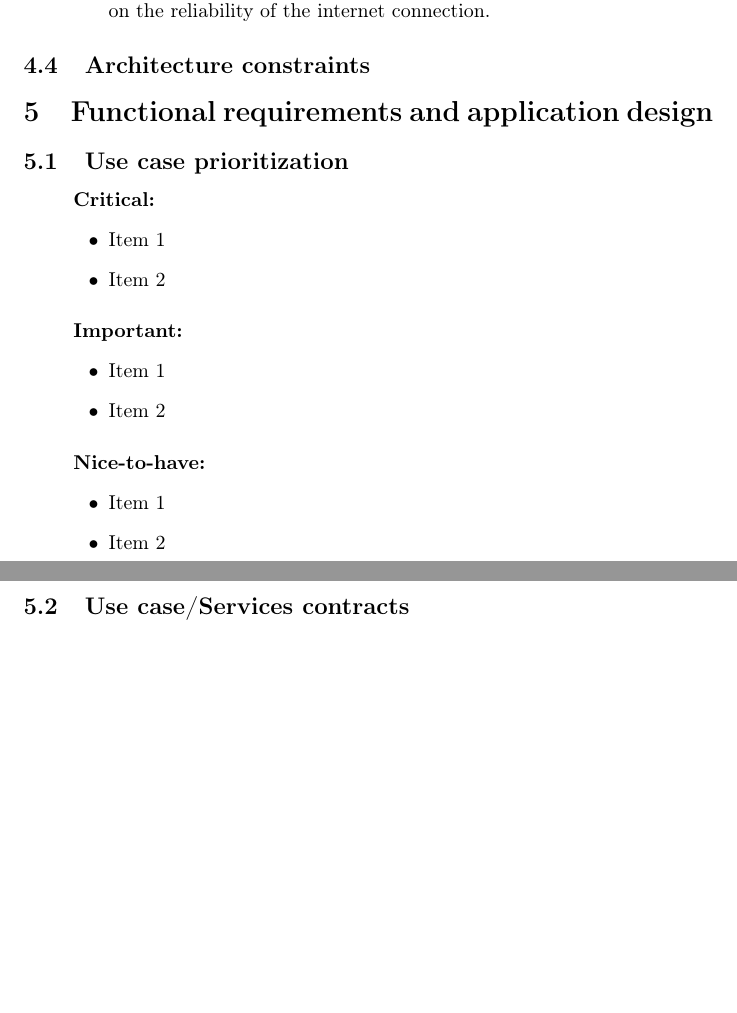
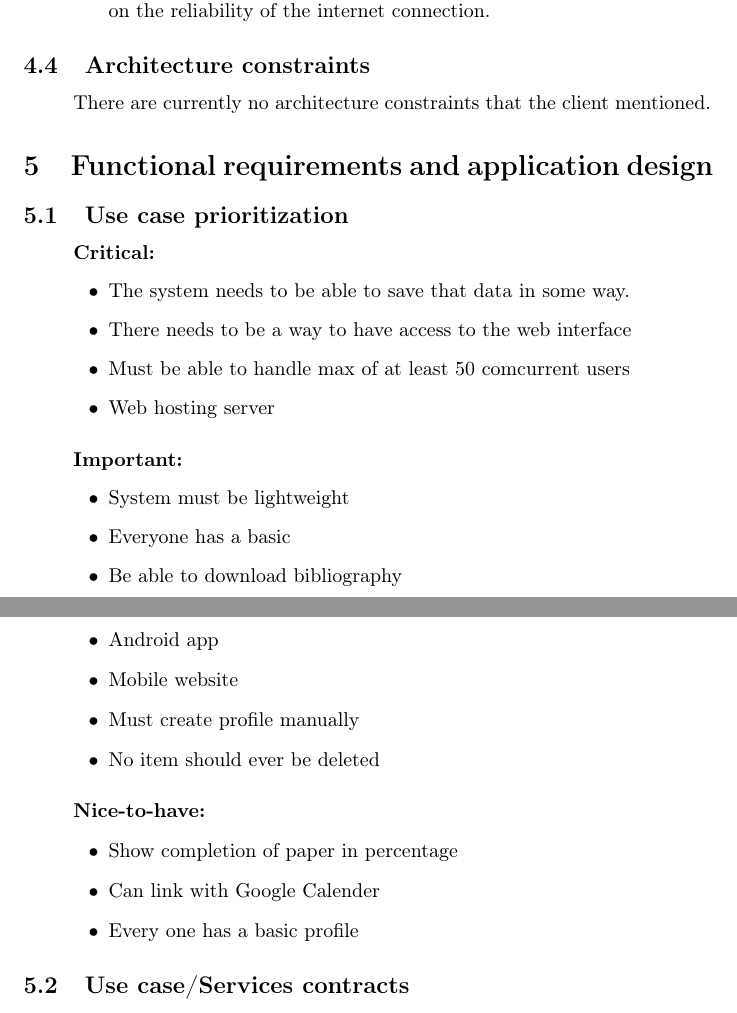
Before and after one commit to lspazzoli/Golf, a LaTeX document (Documents/main.tex): two parts of pages 4 and 5 of 5, joined at a grey line, cut so that both start at the same text, the shorter picture padded with empty space. Compiled offline with pdfLaTeX.

Commit message:
Added use case proiritization
I added info to use case priotization and section 4.4

```diff
--- a/Documents/main.tex
+++ b/Documents/main.tex
@@ -90,26 +90,37 @@
 				\item \textbf{Reliability:} The reliability of the transfer of the data is dependant on the reliability of the internet connection.
 			\end{list}
 		\subsection{Architecture constraints}
+			\paragraph\indent
+			There are currently no architecture constraints that the client mentioned.
+
 
 	\section{Functional requirements and application design}
 		\subsection{Use case prioritization}
 		\paragraph\indent
 		\textbf{Critical:}
 			\begin{list}{$\bullet$}{\leftmargin=1.5cm \itemindent=0em}
-				\item Item 1
-				\item Item 2
+				\item The system needs to be able to save that data in some way.
+				\item There needs to be a way to have access to the web interface
+				\item Must be able to handle max of at least 50 comcurrent users
+				\item Web hosting server
 			\end{list}
 		\paragraph\indent
 		\textbf{Important:}
 		\begin{list}{$\bullet$}{\leftmargin=1.5cm \itemindent=0em}
-			\item Item 1
-			\item Item 2
+			\item System must be lightweight
+			\item Everyone has a basic
+			\item Be able to download bibliography
+			\item Android app
+			\item Mobile website
+			\item Must create profile manually
+			\item No item should ever be deleted
 		\end{list}
 		\paragraph\indent
 		\textbf{Nice-to-have:}
 		\begin{list}{$\bullet$}{\leftmargin=1.5cm \itemindent=0em}
-			\item Item 1
-			\item Item 2
+			\item Show completion of paper in percentage
+			\item Can link with Google Calender
+			\item Every one has a basic profile
 		\end{list}
 
 		\subsection{Use case/Services contracts}
```
Also changed, not shown: Documents/main.pdf.
